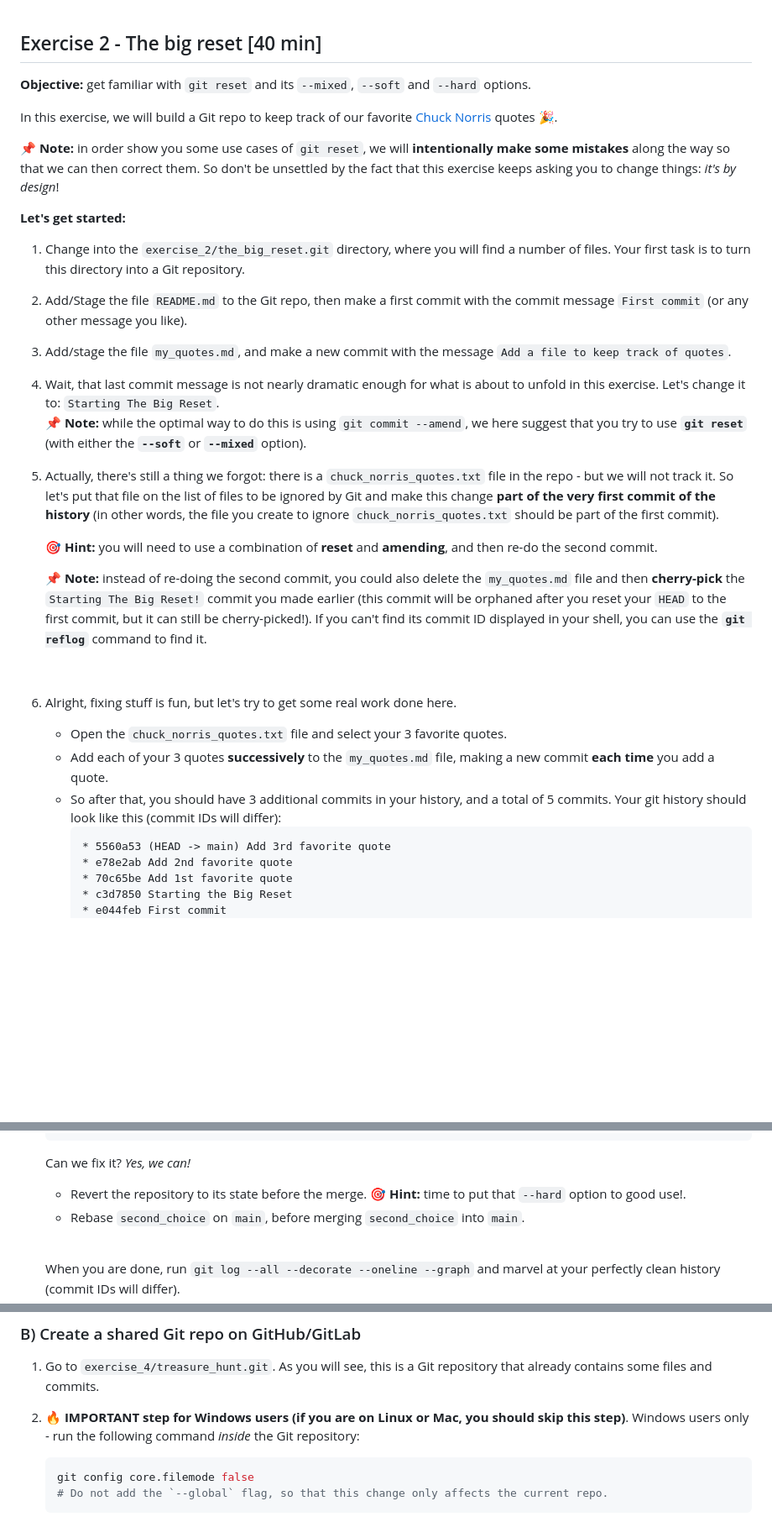
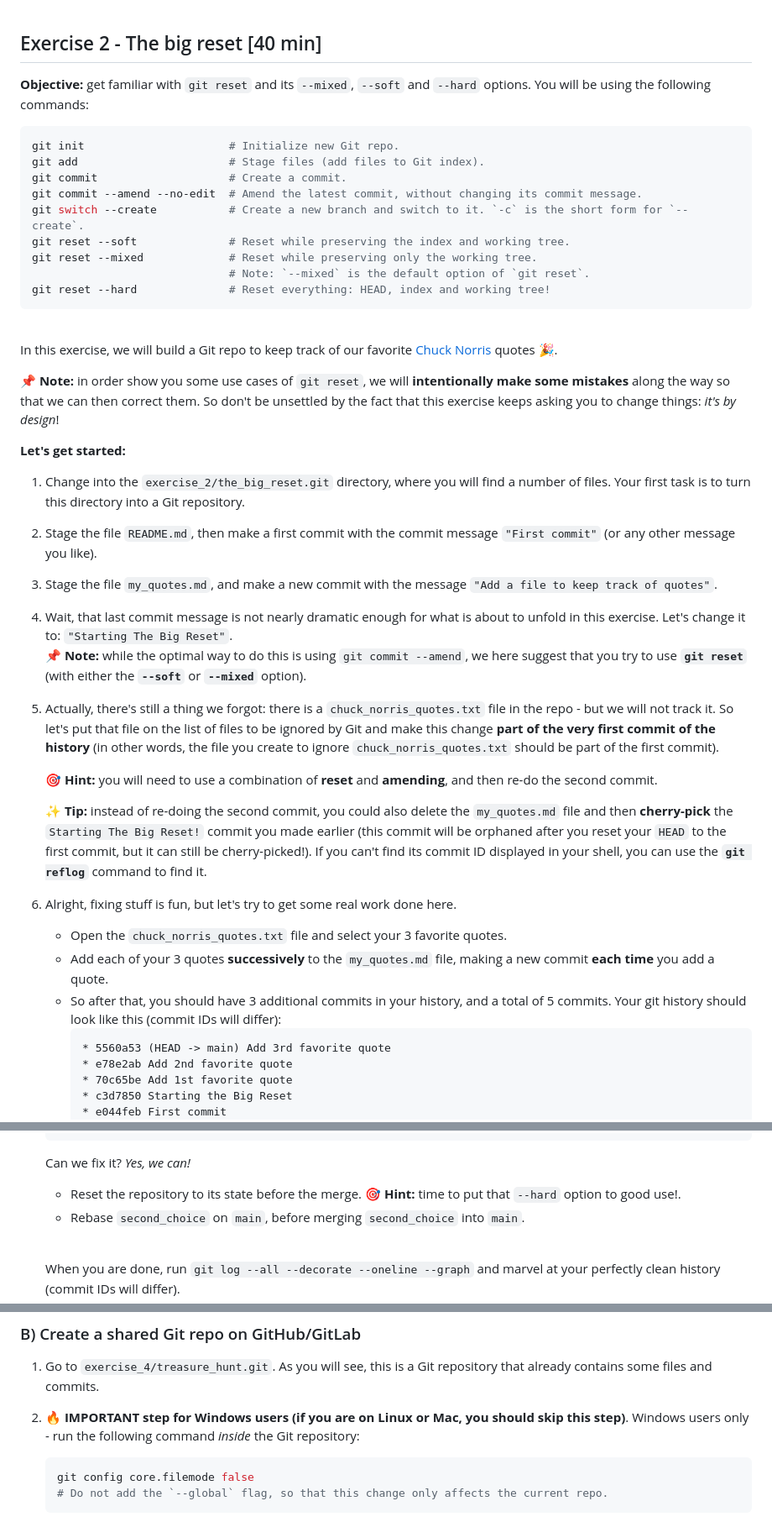
Before and after one commit to sibgit/sibgit.github.io, a Markdown page: exercises_advanced_topics.md, 3 parts joined by grey strips. Shown at 84% size. Drawn GitHub-style; blank space fills up the shorter version.

````diff
--- a/exercises_advanced_topics.md
+++ b/exercises_advanced_topics.md
@@ -200,7 +221,19 @@ Proceed as follows:
 
 ## Exercise 2 - The big reset [40 min]
 **Objective:** get familiar with `git reset` and its `--mixed`, `--soft` and
-`--hard` options.
+`--hard` options. You will be using the following commands:
+```sh
+git init                      # Initialize new Git repo.
+git add                       # Stage files (add files to Git index).
+git commit                    # Create a commit.
+git commit --amend --no-edit  # Amend the latest commit, without changing its commit message.
+git switch --create           # Create a new branch and switch to it. `-c` is the short form for `--create`.
+git reset --soft              # Reset while preserving the index and working tree.
+git reset --mixed             # Reset while preserving only the working tree.
+                              # Note: `--mixed` is the default option of `git reset`.
+git reset --hard              # Reset everything: HEAD, index and working tree!
+```
+<br>
 
 In this exercise, we will build a Git repo to keep track of our favorite
 [Chuck Norris](https://en.wikipedia.org/wiki/Chuck_Norris) quotes :tada:.
@@ -217,15 +250,15 @@ asking you to change things: *it's by design*!
    find a number of files. Your first task is to turn this directory into a Git
    repository.
 
-2. Add/Stage the file `README.md` to the Git repo, then make a first commit
-   with the commit message `First commit` (or any other message you like).
+2. Stage the file `README.md`, then make a first commit with the commit message
+   `"First commit"` (or any other message you like).
 
-3. Add/stage the file `my_quotes.md`, and make a new commit with the message
-   `Add a file to keep track of quotes`.
+3. Stage the file `my_quotes.md`, and make a new commit with the message
+   `"Add a file to keep track of quotes"`.
 
 4. Wait, that last commit message is not nearly dramatic enough for what is
    about to unfold in this exercise. Let's change it to:
-   `Starting The Big Reset`.
+   `"Starting The Big Reset"`.
    :pushpin:
    **Note:** while the optimal way to do this is using `git commit --amend`,
    we here suggest that you try to use **`git reset`** (with either the
@@ -242,14 +275,13 @@ asking you to change things: *it's by design*!
    **Hint:** you will need to use a combination of **reset** and **amending**,
    and then re-do the second commit.
 
-   :pushpin:
-   **Note:** instead of re-doing the second commit, you could also delete the
+   :sparkles:
+   **Tip:** instead of re-doing the second commit, you could also delete the
    `my_quotes.md` file and then **cherry-pick** the `Starting The Big Reset!`
    commit you made earlier (this commit will be orphaned after you reset your
    `HEAD` to the first commit, but it can still be cherry-picked!). If you
    can't find its commit ID displayed in your shell, you can use the
    **`git reflog`** command to find it.
-
    <br>
 
 6. Alright, fixing stuff is fun, but let's try to get some real work done here.
@@ -259,7 +291,7 @@ asking you to change things: *it's by design*!
     * So after that, you should have 3 additional commits in your history, and
       a total of 5 commits. Your git history should look like this (commit IDs
       will differ):
-        ```
+        ```txt
         * 5560a53 (HEAD -> main) Add 3rd favorite quote
         * e78e2ab Add 2nd favorite quote
         * 70c65be Add 1st favorite quote
@@ -316,7 +346,7 @@ asking you to change things: *it's by design*!
     ```
 
     Can we fix it? *Yes, we can!*
-     * Revert the repository to its state before the merge.
+     * Reset the repository to its state before the merge.
        :dart: **Hint:** time to put that `--hard` option to good use!.
      * Rebase `second_choice` on `main`, before merging `second_choice` into
        `main`.
@@ -534,7 +581,7 @@ If a divergence on the `main` branch occurs, you can either:
    **IMPORTANT step for Windows users**
    **(if you are on Linux or Mac, you should skip this step)**.
    Windows users only - run the following command *inside* the Git repository:
-    ```yaml
+    ```sh
     git config core.filemode false
     # Do not add the `--global` flag, so that this change only affects the current repo.
     ```
````
Also changed, not shown: other parts of exercises_advanced_topics.md (+62 -26 lines), solutions_advanced_topics.md (+30 -30 lines).
